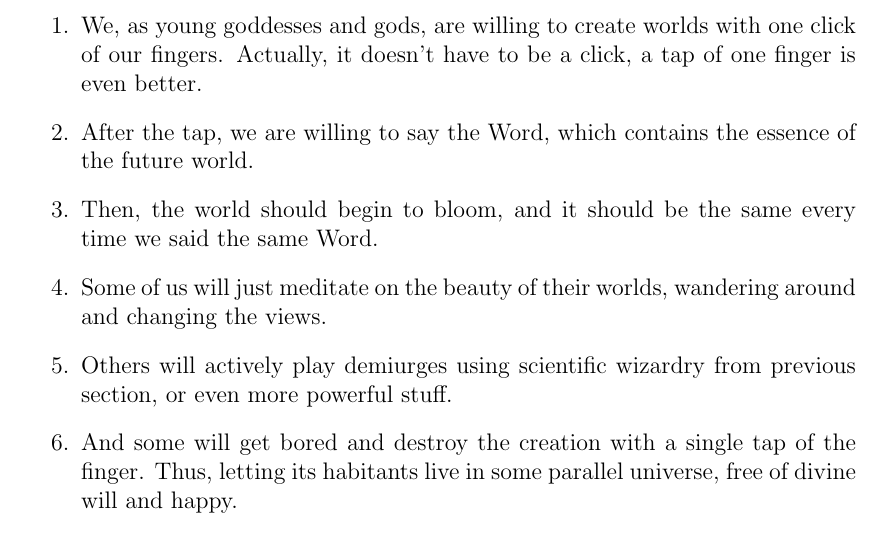
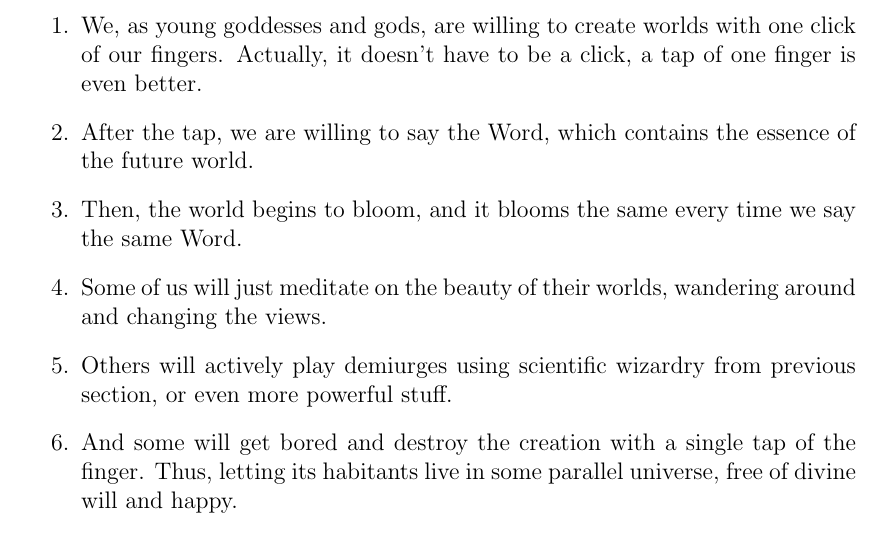
Before and after one commit to a5kin/artipixoids, a LaTeX document (docs/concept/artipixoids_concept.tex): part of page 6 of 18, cut so that both start at the same text. Compiled offline with LaTeX, dvips and Ghostscript.

Commit message:
Typos are fixed.

```diff
--- a/docs/concept/artipixoids_concept.tex
+++ b/docs/concept/artipixoids_concept.tex
@@ -111,7 +111,7 @@
   \begin{enumerate}
     \item We, as young goddesses and gods, are willing to create worlds with one click of our fingers. Actually, it doesn't have to be a click, a tap of one finger is even better.
     \item After the tap, we are willing to say the Word, which contains the essence of the future world.
-    \item Then, the world should begin to bloom, and it should be the same every time we said the same Word.
+    \item Then, the world begins to bloom, and it blooms the same every time we say the same Word.
     \item Some of us will just meditate on the beauty of their worlds, wandering around and changing the views.
     \item Others will actively play demiurges using scientific wizardry from previous section, or even more powerful stuff.
     \item And some will get bored and destroy the creation with a single tap of the finger. Thus, letting its habitants live in some parallel universe, free of divine will and happy.
```
Also changed, not shown: docs/concept/artipixoids_concept.pdf.
